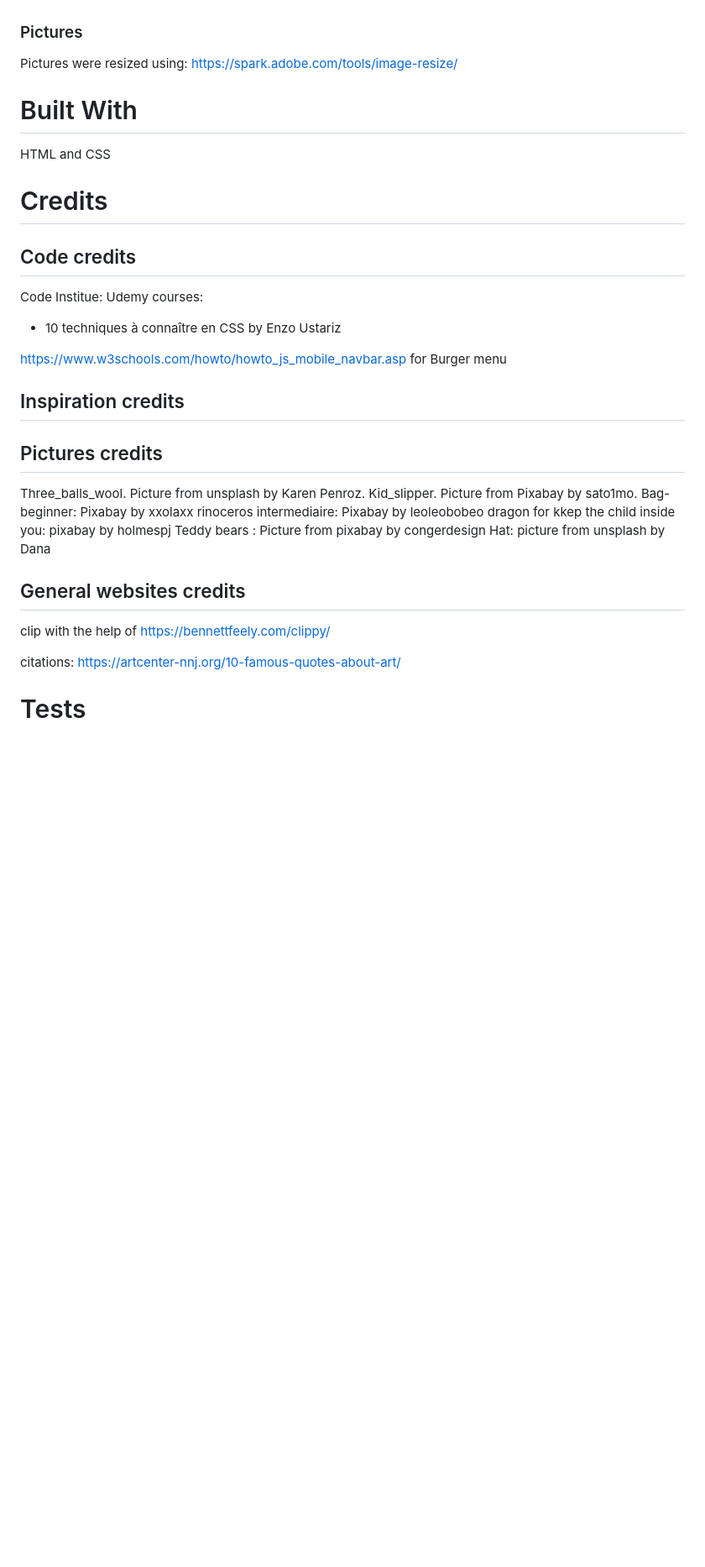
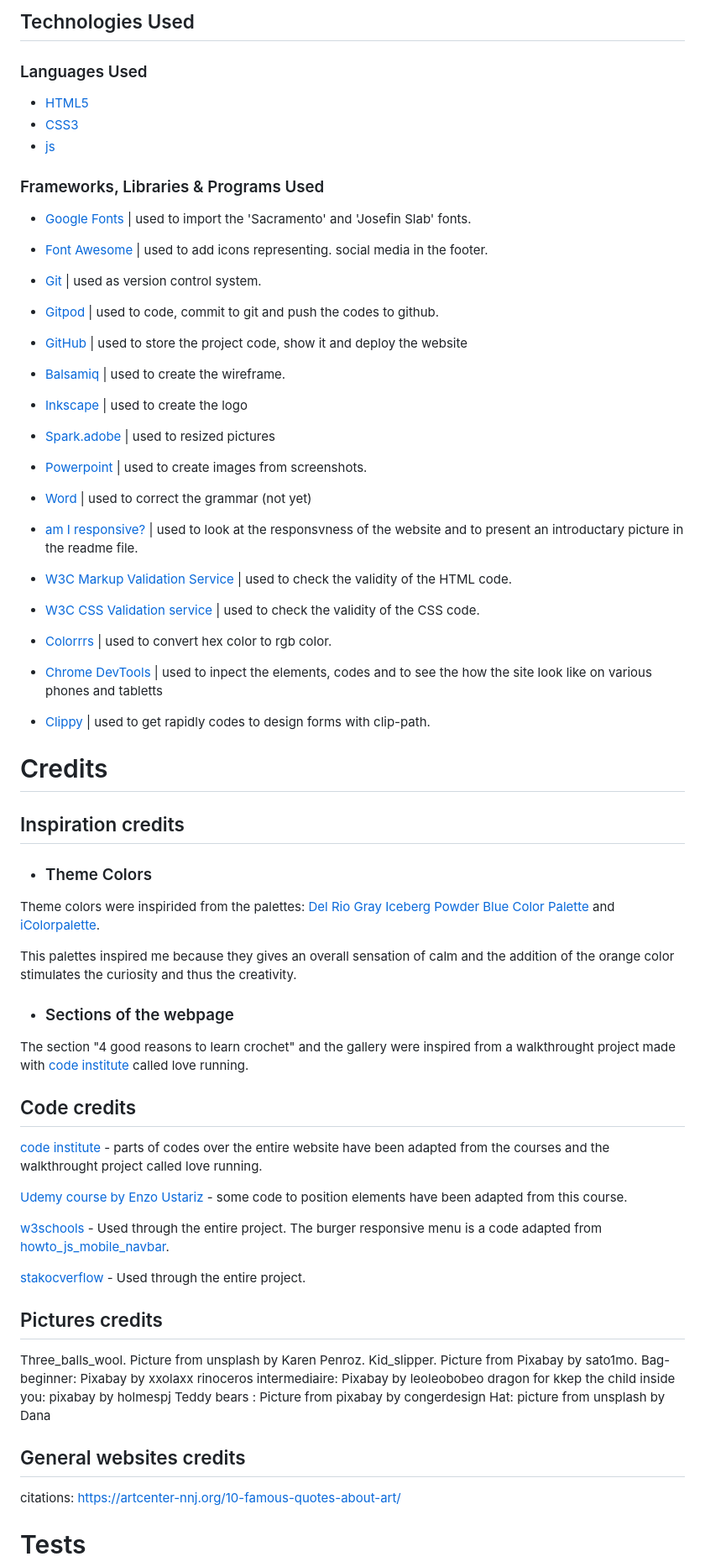
Before and after one commit to Code-Institute-Submissions/project1_code_institute_Laure_Piechaczyk, a Markdown page: README.md, the part around the change printed below. Shown: that part at 84% size. Rendered like a GitHub page; blank space fills up the shorter version.

```diff
--- a/README.md
+++ b/README.md
@@ -82,21 +107,67 @@ Colors where translated from HEX to RGB using the website: https://www.webfx.com
+## Technologies Used
+
+### Languages Used
+
+-   [HTML5](https://en.wikipedia.org/wiki/HTML5)
+-   [CSS3](https://en.wikipedia.org/wiki/Cascading_Style_Sheets)
+-   [js](https://en.wikipedia.org/wiki/JavaScript)
+
+### Frameworks, Libraries & Programs Used
+
+- [Google Fonts](https://fonts.google.com/) | used to  import the 'Sacramento' and 'Josefin Slab' fonts.
+
+- [Font Awesome](https://fontawesome.com/) | used to add icons representing. social media in the footer.
+
+- [Git](https://git-scm.com/) | used as version control system.
+
+- [Gitpod](https://gitpod.io/workspaces) | used to code, commit to git and push the codes to github.
+
+- [GitHub](https://github.com/) | used to store the project code, show it and deploy the website
+
+- [Balsamiq](https://balsamiq.com/) |  used to create the wireframe.
+
+- [Inkscape](https://inkscape.org/) | used to create the logo
+
+- [Spark.adobe](https://spark.adobe.com/tools/image-resize/) | used to resized pictures
+
+- [Powerpoint](https://simple.wikipedia.org/wiki/Microsoft_PowerPoint) | used to create images from screenshots.
+
+- [Word](https://en.wikipedia.org/wiki/Microsoft_Word) | used to correct the grammar (not yet)
+
+- [am I responsive?](http://ami.responsivedesign.is/) | used to look at the responsvness of the website and to present an introductary picture in the readme file.
+
+- [W3C Markup Validation Service](https://validator.w3.org/) | used to check the validity of the HTML code.
+
+- [W3C CSS Validation service](https://jigsaw.w3.org/css-validator/) | used to check the validity of the CSS code.
+
+- [Colorrrs](https://www.webfx.com/web-design/hex-to-rgb/) | used to convert hex color to rgb color.
+
+- [Chrome DevTools](https://developer.chrome.com/docs/devtools/) | used to inpect the elements, codes and to see the how the site look like on various phones and tabletts
+
+- [Clippy](https://bennettfeely.com/clippy/) | used to get rapidly codes to design forms with clip-path.
 
 
 
-### Pictures
-Pictures were resized using: https://spark.adobe.com/tools/image-resize/
+# Credits
+## Inspiration credits
+- ### Theme Colors
+Theme colors were inspirided from the palettes: [Del Rio Gray Iceberg Powder Blue Color Palette](https://colorideas.net/del-rio-gray-iceberg-powder-blue-color-palette/) and [iColorpalette](https://icolorpalette.com/imagepalette/color-palette-ideas-from-horizon-sky-shore-image-2).
 
-# Built With
-HTML and CSS
+This palettes inspired me because they gives an overall sensation of calm and the addition of the orange color stimulates the curiosity and thus the creativity.
 
-# Credits
+- ### Sections of the webpage
+The section "4 good reasons to learn crochet" and the gallery were inspired from a walkthrought project made with [code institute](https://codeinstitute.net/) called love running.
+
 ## Code credits
-Code Institue:
-Udemy courses:
-- 10 techniques à connaître en CSS by Enzo Ustariz
+[code institute](https://codeinstitute.net/) - parts of codes over the entire website have been adapted from the courses and the walkthrought project called love running.
 
-https://www.w3schools.com/howto/howto_js_mobile_navbar.asp for Burger menu
+[Udemy course by Enzo Ustariz](https://www.skillshare.com/classes/10-techniques-%C3%A0-conna%C3%AEtre-en-CSS/2090817304) - some code to position elements have been adapted from this course.
 
-## Inspiration credits
+[w3schools](https://www.w3schools.com/) - Used through the entire project. The burger responsive menu is a  code adapted from
+[howto_js_mobile_navbar](https://www.w3schools.com/howto/howto_js_mobile_navbar.asp).
+
+[stakocverflow](https://stakocverflow.com/) - Used through the entire project.
+
 ## Pictures credits
 Three_balls_wool. Picture from unsplash by Karen Penroz.
 Kid_slipper. Picture from Pixabay by sato1mo.
@@ -106,7 +177,6 @@ dragon for kkep the child inside you: pixabay by holmespj
 Teddy bears : Picture from pixabay by congerdesign
 Hat: picture from unsplash by Dana
 ## General websites credits
-clip with the help of https://bennettfeely.com/clippy/
 
 citations: https://artcenter-nnj.org/10-famous-quotes-about-art/
 
```
Also changed, not shown: other parts of README.md (+37 -12 lines), assets/images/Picture-readme/Burger.png (added), assets/images/Picture-readme/over.png (added), assets/images/Picture-readme/shape.png (added).
